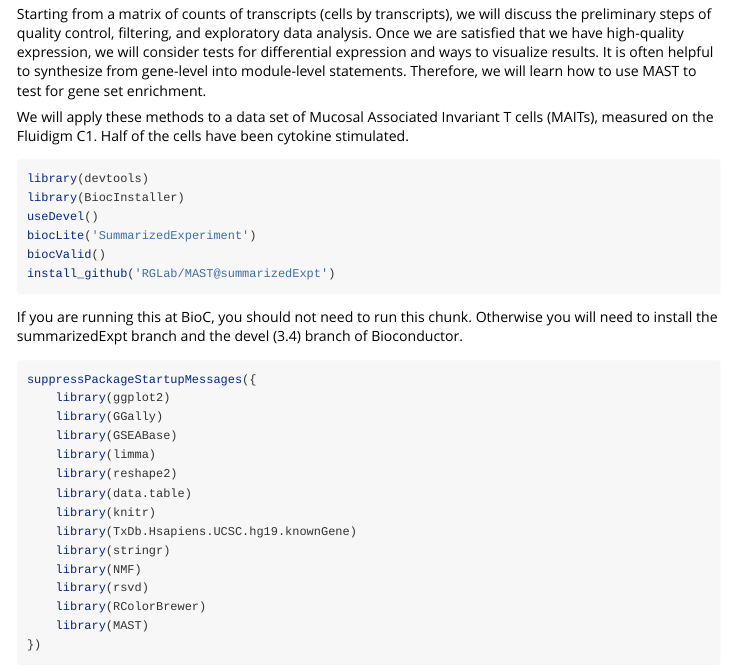
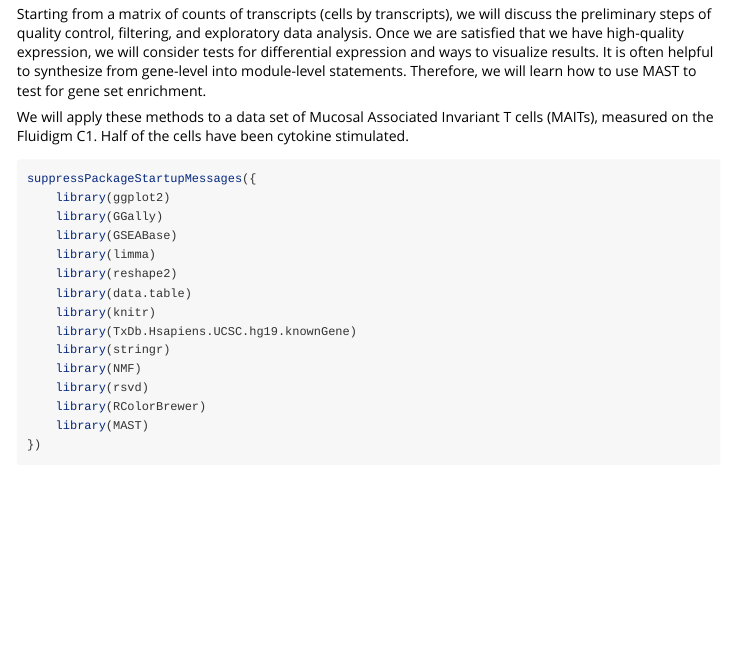
Before and after one commit to RGLab/MAST, an R Markdown document (vignettes/MAITAnalysis.Rmd): the page in a window 1100 px wide, from 320 px down. Rendered offline with R 4.5, knitr and Pandoc, with nearby package versions; some code elsewhere in the file could not run offline; long lines of code are wrapped; common packages that the code uses without loading them are loaded.

Commit message:
remove old instructions in vignette from Bioconductor 2016

````diff
--- a/vignettes/MAITAnalysis.Rmd
+++ b/vignettes/MAITAnalysis.Rmd
@@ -16,18 +16,6 @@ Starting from a matrix of counts of transcripts (cells by transcripts), we will
 It is often helpful to synthesize from gene-level into module-level statements.  Therefore, we will learn how to use MAST to test for gene set enrichment.
 
 We will apply these methods to a data set of Mucosal Associated Invariant T cells (MAITs), measured on the Fluidigm C1.  Half of the cells have been cytokine stimulated.
-
-```{r eval=FALSE}
-library(devtools)
-library(BiocInstaller)
-useDevel()
-biocLite('SummarizedExperiment')
-biocValid()
-install_github('RGLab/MAST@summarizedExpt')
-```
-If you are running this at BioC, you should not need to run this chunk.
-Otherwise you will need to install the summarizedExpt branch and the devel (3.4) branch of Bioconductor.
-
 
 ```{r libraries,echo=FALSE, error=FALSE,echo=TRUE,results='hide',warning=FALSE}
 suppressPackageStartupMessages({
````
